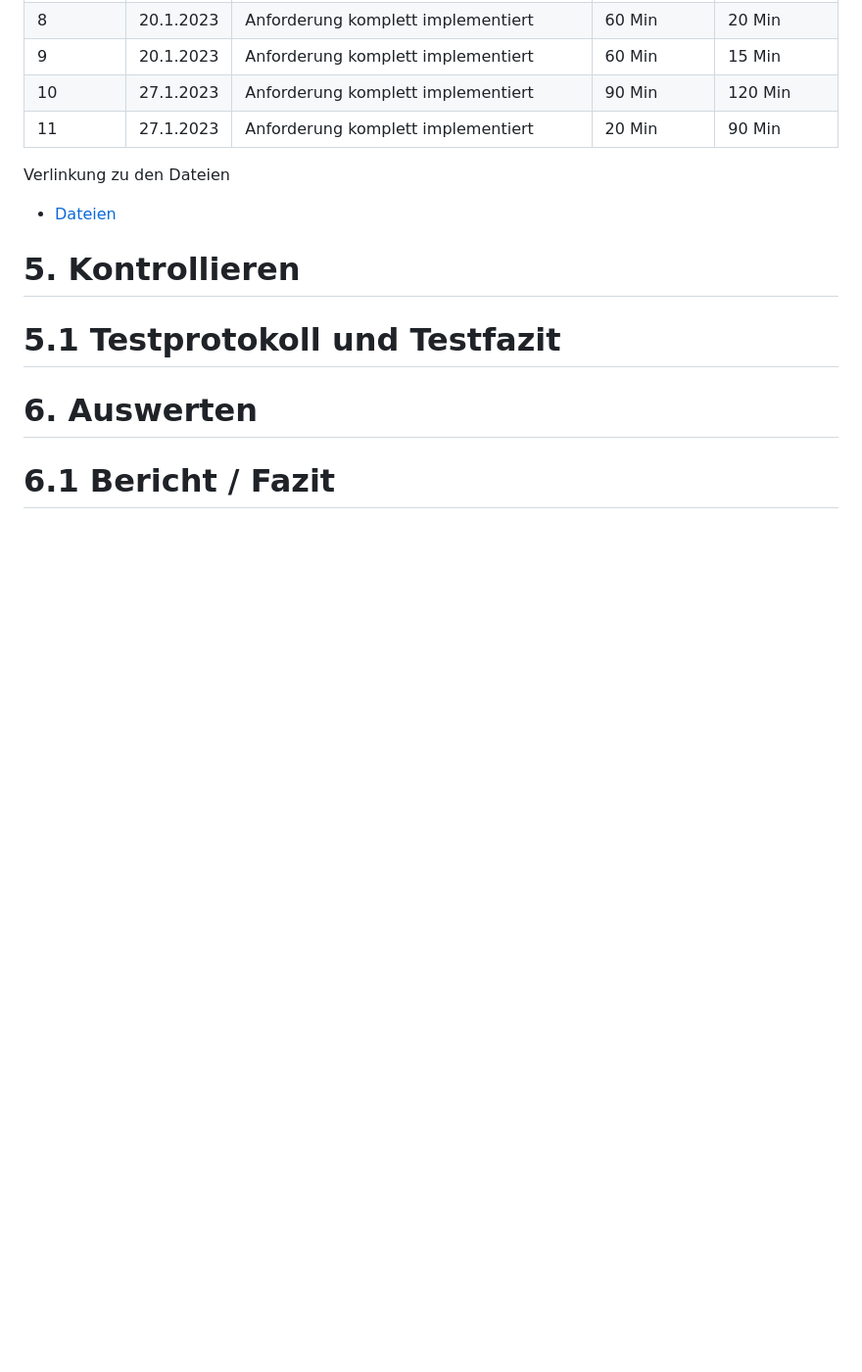
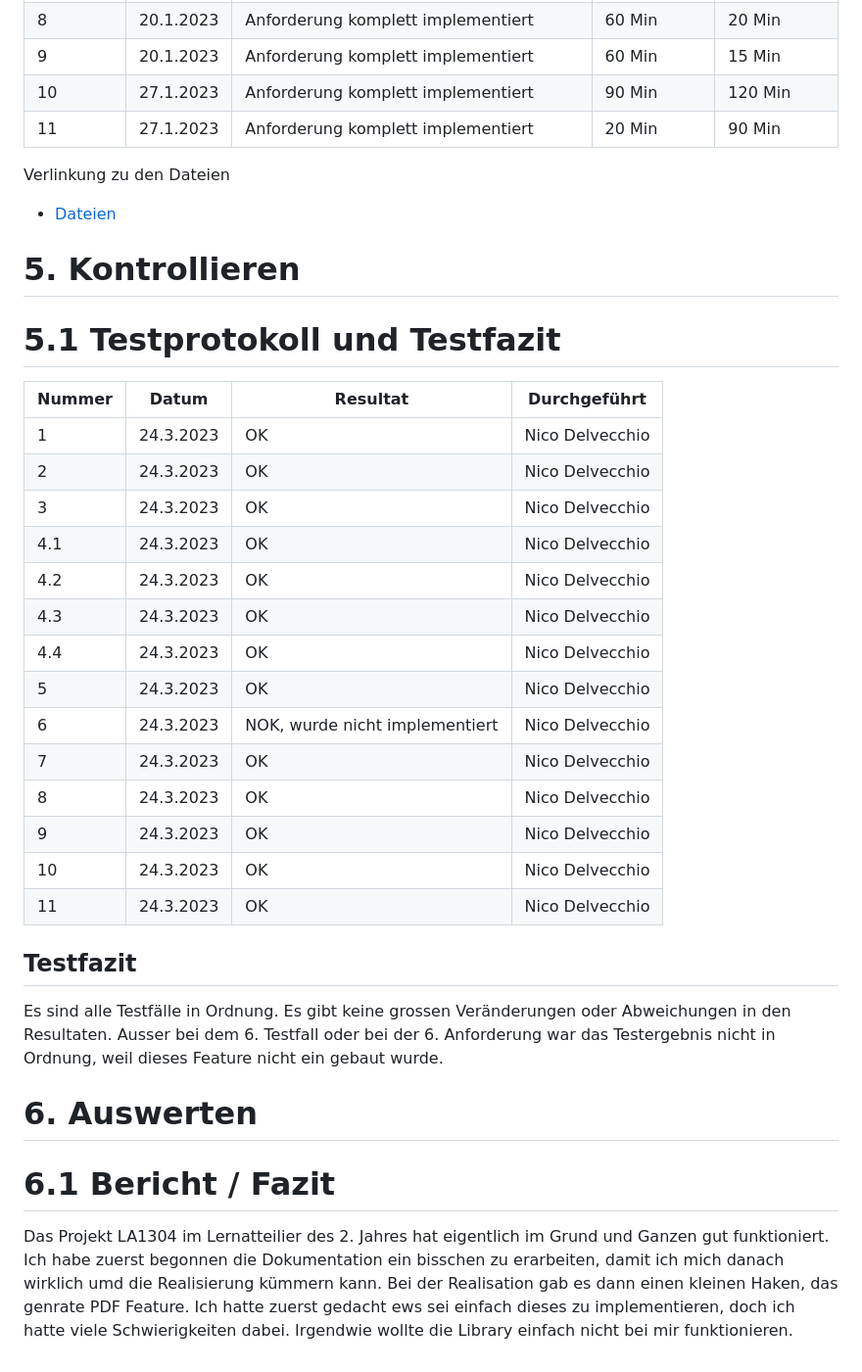
Before and after one commit to h0peRL/FRW-App, a Markdown page: README.md, the part around the change. Shown at 98% size. GitHub-like rendering; blank space fills up the shorter version.

Commit message:
finished Doc

```diff
--- a/README.md
+++ b/README.md
@@ -200,6 +200,29 @@ Verlinkung zu den Dateien
 
 # 5.1 Testprotokoll und Testfazit
 
+| **Nummer** | **Datum** | **Resultat**                   | **Durchgeführt** |
+| :--------- | --------- | ------------------------------ | ---------------- |
+| 1          | 24.3.2023 | OK                             | Nico Delvecchio  |
+| 2          | 24.3.2023 | OK                             | Nico Delvecchio  |
+| 3          | 24.3.2023 | OK                             | Nico Delvecchio  |
+| 4.1        | 24.3.2023 | OK                             | Nico Delvecchio  |
+| 4.2        | 24.3.2023 | OK                             | Nico Delvecchio  |
+| 4.3        | 24.3.2023 | OK                             | Nico Delvecchio  |
+| 4.4        | 24.3.2023 | OK                             | Nico Delvecchio  |
+| 5          | 24.3.2023 | OK                             | Nico Delvecchio  |
+| 6          | 24.3.2023 | NOK, wurde nicht implementiert | Nico Delvecchio  |
+| 7          | 24.3.2023 | OK                             | Nico Delvecchio  |
+| 8          | 24.3.2023 | OK                             | Nico Delvecchio  |
+| 9          | 24.3.2023 | OK                             | Nico Delvecchio  |
+| 10         | 24.3.2023 | OK                             | Nico Delvecchio  |
+| 11         | 24.3.2023 | OK                             | Nico Delvecchio  |
+
+## Testfazit
+
+Es sind alle Testfälle in Ordnung. Es gibt keine grossen Veränderungen oder Abweichungen in den Resultaten. Ausser bei dem 6. Testfall oder bei der 6. Anforderung war das Testergebnis nicht in Ordnung, weil dieses Feature nicht ein gebaut wurde.
+
 # 6. Auswerten
 
 # 6.1 Bericht / Fazit
+
+Das Projekt LA1304 im Lernatteilier des 2. Jahres hat eigentlich im Grund und Ganzen gut funktioniert. Ich habe zuerst begonnen die Dokumentation ein bisschen zu erarbeiten, damit ich mich danach wirklich umd die Realisierung kümmern kann. Bei der Realisation gab es dann einen kleinen Haken, das genrate PDF Feature. Ich hatte zuerst gedacht ews sei einfach dieses zu implementieren, doch ich hatte viele Schwierigkeiten dabei. Irgendwie wollte die Library einfach nicht bei mir funktionieren.
```
